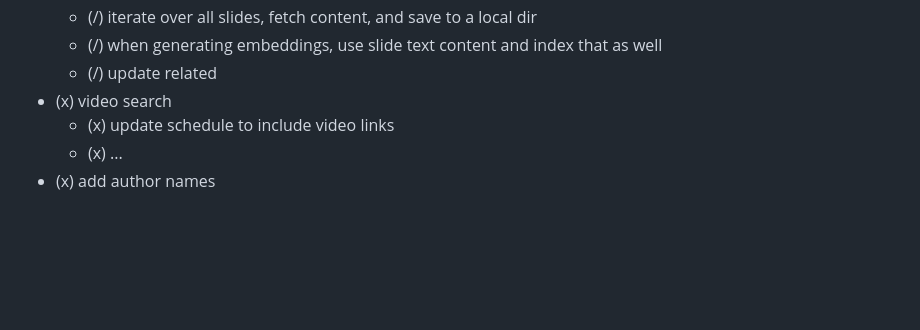
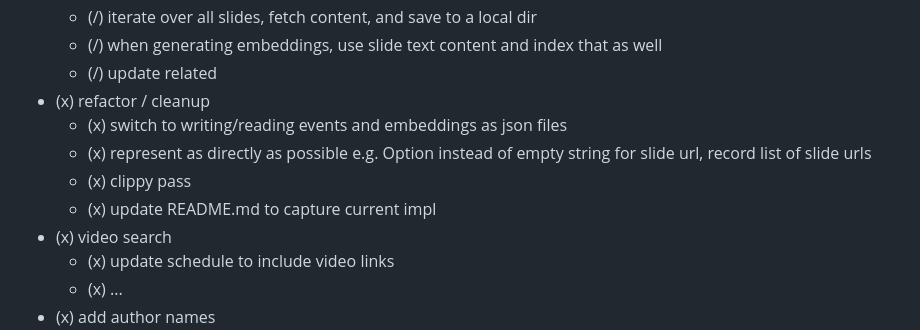
Before and after one commit to mikemoraned/fosdem, a Markdown page: TODO.md, the part around the change. GitHub-like rendering; blank space fills up the shorter version.

Commit message:
add "refactor / cleanup" TODOs.md

```diff
--- a/TODO.md
+++ b/TODO.md
@@ -75,6 +75,11 @@
   - (/) iterate over all slides, fetch content, and save to a local dir
   - (/) when generating embeddings, use slide text content and index that as well
   - (/) update related
+- (x) refactor / cleanup
+  - (x) switch to writing/reading events and embeddings as json files
+  - (x) represent as directly as possible e.g. Option instead of empty string for slide url, record list of slide urls
+  - (x) clippy pass
+  - (x) update README.md to capture current impl
 - (x) video search
   - (x) update schedule to include video links
   - (x) ...
```
